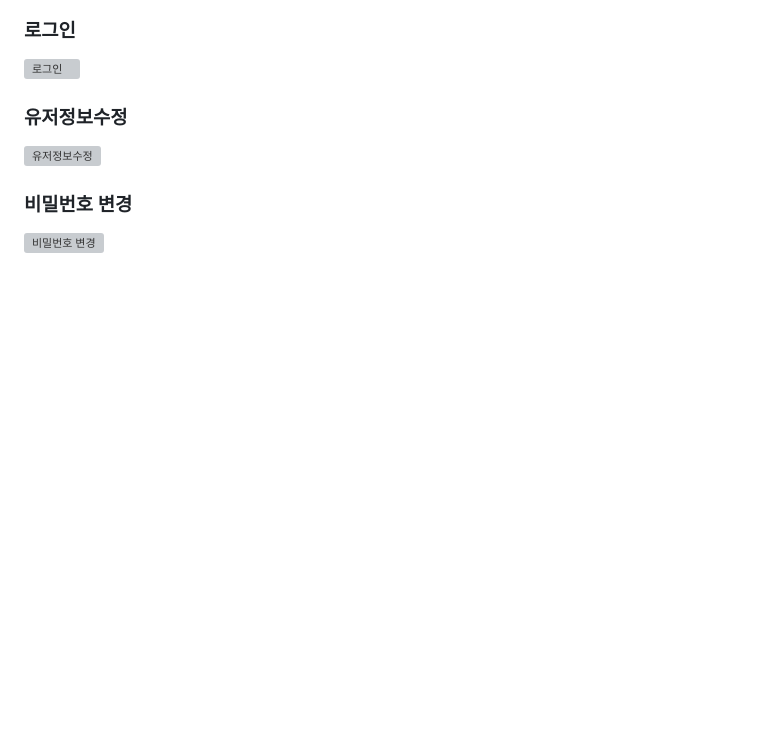
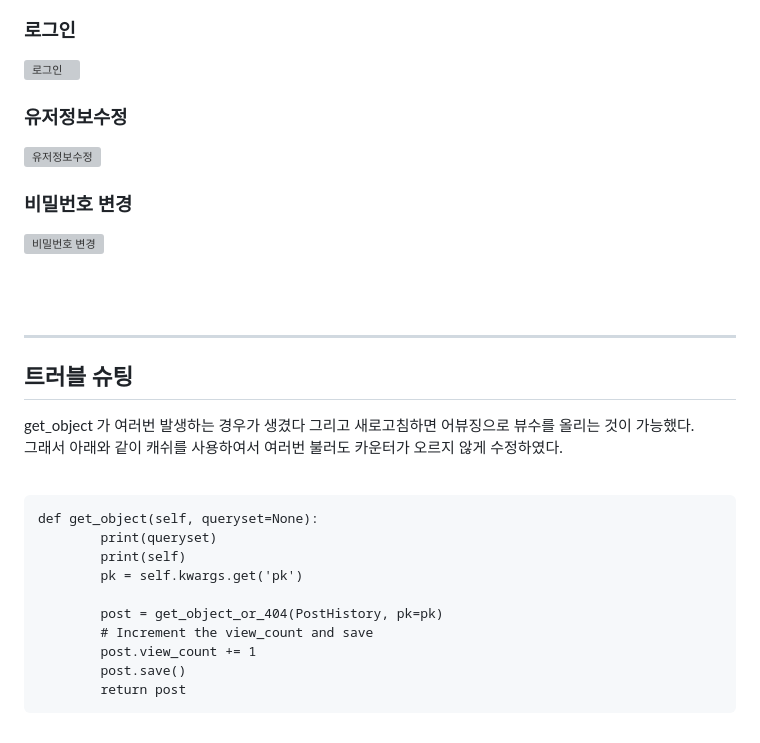
Before and after one commit to sengwoong/venko, a Markdown page: readme.md, the part around the change. GitHub-like rendering; blank space fills up the shorter version; grey boxes are pictures that could not be loaded.

````diff
--- a/readme.md
+++ b/readme.md
@@ -339,3 +339,21 @@ for comment in final_result:
 ![비밀번호 변경](https://onedrive.live.com/embed?resid=9F97455DC8826EA7%2122699&authkey=%21ANjE63ccAUVp1Pc&width=1310&height=543)
 
 <br><br>
+
+---
+## 트러블 슈팅<br>
+get_object 가 여러번 발생하는 경우가 생겼다 그리고 새로고침하면 어뷰징으로 뷰수를 올리는 것이 가능했다.<br>
+그래서 아래와 같이 캐쉬를 사용하여서 여러번 불러도 카운터가 오르지 않게 수정하였다. <br>
+<br>
+```
+def get_object(self, queryset=None):
+        print(queryset)
+        print(self)
+        pk = self.kwargs.get('pk')
+
+        post = get_object_or_404(PostHistory, pk=pk)
+        # Increment the view_count and save
+        post.view_count += 1
+        post.save()
+        return post
+```
````
